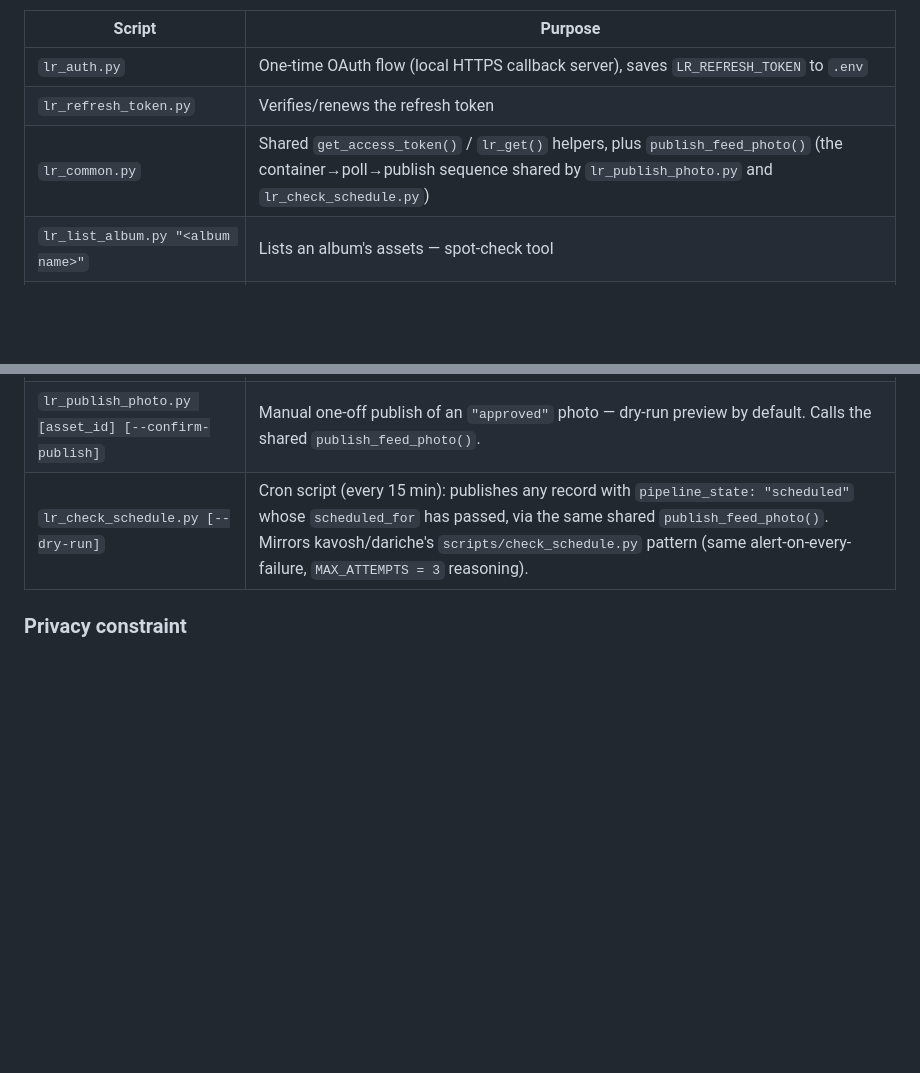
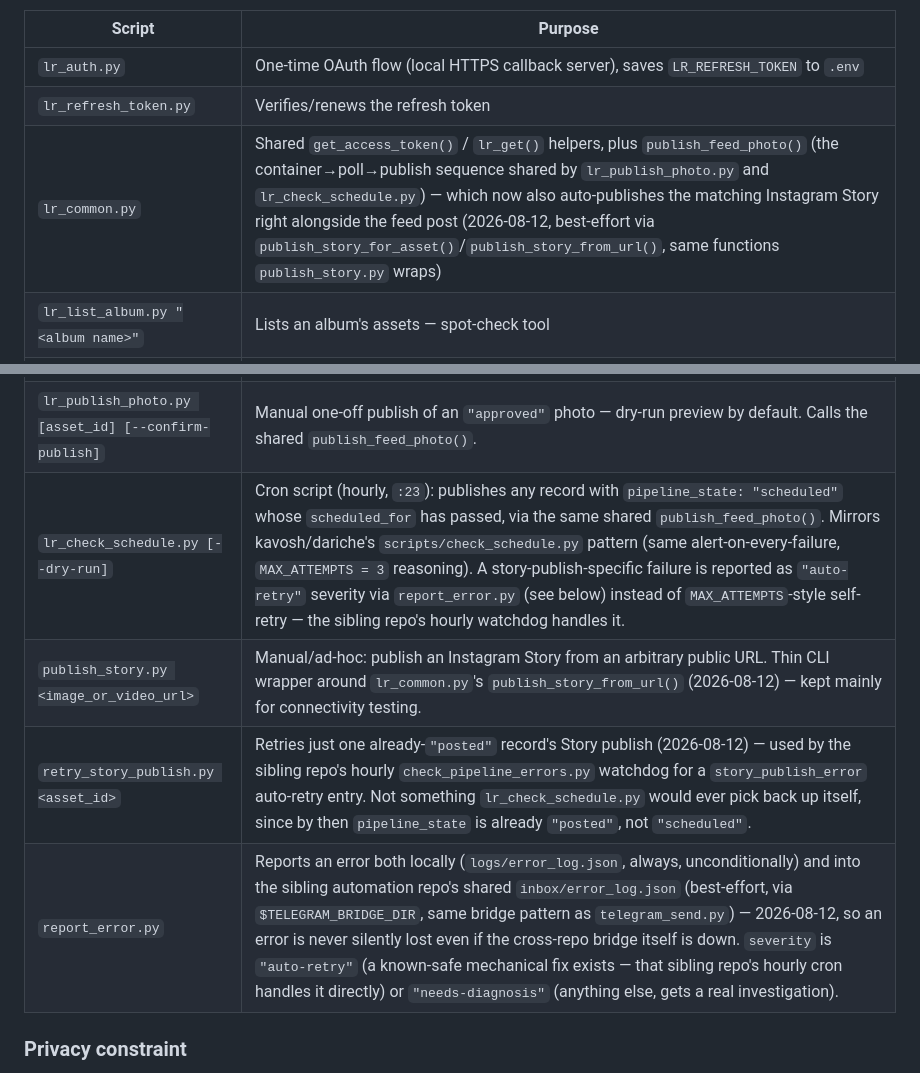
Before and after one commit to 25mordad/25mordad.com, a Markdown page: CLAUDE.md, 2 parts joined by grey strips. Rendered like a GitHub page; blank space fills up the shorter version.

Commit message:
docs: document the story-auto-publish + error-watchdog scripts in CLAUDE.md
Co-Authored-By: Claude Sonnet 5 <noreply@anthropic.com>

```diff
--- a/CLAUDE.md
+++ b/CLAUDE.md
@@ -413,7 +413,7 @@ work required per photo.
 |---|---|
 | `lr_auth.py` | One-time OAuth flow (local HTTPS callback server), saves `LR_REFRESH_TOKEN` to `.env` |
 | `lr_refresh_token.py` | Verifies/renews the refresh token |
-| `lr_common.py` | Shared `get_access_token()` / `lr_get()` helpers, plus `publish_feed_photo()` (the container→poll→publish sequence shared by `lr_publish_photo.py` and `lr_check_schedule.py`) |
+| `lr_common.py` | Shared `get_access_token()` / `lr_get()` helpers, plus `publish_feed_photo()` (the container→poll→publish sequence shared by `lr_publish_photo.py` and `lr_check_schedule.py`) — which now also auto-publishes the matching Instagram Story right alongside the feed post (2026-08-12, best-effort via `publish_story_for_asset()`/`publish_story_from_url()`, same functions `publish_story.py` wraps) |
 | `lr_list_album.py "<album name>"` | Lists an album's assets — spot-check tool |
 | `lr_fetch_photo.py [asset_id]` | Picks **one random** not-yet-processed asset from the `instagram` album (or a specific one if given) and fetches it at **2048px** — verified live 2026-08-12 that Adobe's rendition endpoint only serves `1280`/`2048`, nothing larger, no original/master download — into the non-committed working path `images/ig-queue/_source/<asset-id>.jpg`. Writes the initial JSON record with `pipeline_state: "enhancing"`. |
 | `gpt_enhance_photo.py <asset_id> --prompt "..."` | Quality-enhances `_source/<asset-id>.jpg` via OpenAI's `gpt-image-2` image-edit endpoint (`images/edits`, same request shape as kavosh/dariche's `reel_stills.py`/`podcast_cover.py`) with a **fresh, photo-specific prompt written per photo**, not a fixed template. Every result — whether GPT-enhanced or the fallback below — is resized to max 1440px and recompressed under ~500KB (`optimize_jpeg()`) before being written to the final, committed, public `images/ig-queue/<asset-id>.jpg`, so nothing heavy lands in the repo. **Moderation fallback** (confirmed live 2026-08-12): OpenAI's output moderation can hard-block edits of photos containing children, even for a plain quality pass — the script retries once, and if still rejected, falls back to an optimize-only copy of the source with no AI enhancement. Never reword the prompt to route around a moderation block. |
@@ -421,7 +421,10 @@ work required per photo.
 | `make_story_video.py <asset_id> [--duration N]` | Turns that photo's Story typography graphic into a ~12s vertical MP4 (`ffmpeg`, 1088x1920, H.264/AAC) with background music — Instagram only holds a static photo Story on screen for ~5s, a video Story can run the full clip length. Music comes from `assets/audio/dunya-bozorgtar-theme.mp3` (Bahman's own track, provided 2026-08-12 specifically for this series); a **random** start offset inside the track is picked on every run (standing rule — never always open on the same few seconds), with a short fade-in/fade-out. Output: `images/ig-queue/stories/<asset-id>.mp4`, alongside the `.jpg` source frame. |
 | `telegram_send.py` | Sends a photo-pipeline message by shelling out to a sibling private automation repo's own `notify_telegram.py` (`cwd=$TELEGRAM_BRIDGE_DIR`, that repo's own bot/chat/`.env` — no Telegram secrets duplicated here; its path is deliberately not hardcoded — see **Automated routine** below), tagging every send `--record-context {"type": "photo_pipeline", ...}` so a later reply resolves back to this pipeline. See **Automated routine** below for why this repo never runs its own `getUpdates` consumer. |
 | `lr_publish_photo.py [asset_id] [--confirm-publish]` | Manual one-off publish of an `"approved"` photo — dry-run preview by default. Calls the shared `publish_feed_photo()`. |
-| `lr_check_schedule.py [--dry-run]` | Cron script (every 15 min): publishes any record with `pipeline_state: "scheduled"` whose `scheduled_for` has passed, via the same shared `publish_feed_photo()`. Mirrors kavosh/dariche's `scripts/check_schedule.py` pattern (same alert-on-every-failure, `MAX_ATTEMPTS = 3` reasoning). |
+| `lr_check_schedule.py [--dry-run]` | Cron script (hourly, `:23`): publishes any record with `pipeline_state: "scheduled"` whose `scheduled_for` has passed, via the same shared `publish_feed_photo()`. Mirrors kavosh/dariche's `scripts/check_schedule.py` pattern (same alert-on-every-failure, `MAX_ATTEMPTS = 3` reasoning). A story-publish-specific failure is reported as `"auto-retry"` severity via `report_error.py` (see below) instead of `MAX_ATTEMPTS`-style self-retry — the sibling repo's hourly watchdog handles it. |
+| `publish_story.py <image_or_video_url>` | Manual/ad-hoc: publish an Instagram Story from an arbitrary public URL. Thin CLI wrapper around `lr_common.py`'s `publish_story_from_url()` (2026-08-12) — kept mainly for connectivity testing. |
+| `retry_story_publish.py <asset_id>` | Retries just one already-`"posted"` record's Story publish (2026-08-12) — used by the sibling repo's hourly `check_pipeline_errors.py` watchdog for a `story_publish_error` auto-retry entry. Not something `lr_check_schedule.py` would ever pick back up itself, since by then `pipeline_state` is already `"posted"`, not `"scheduled"`. |
+| `report_error.py` | Reports an error both locally (`logs/error_log.json`, always, unconditionally) and into the sibling automation repo's shared `inbox/error_log.json` (best-effort, via `$TELEGRAM_BRIDGE_DIR`, same bridge pattern as `telegram_send.py`) — 2026-08-12, so an error is never silently lost even if the cross-repo bridge itself is down. `severity` is `"auto-retry"` (a known-safe mechanical fix exists — that sibling repo's hourly cron handles it directly) or `"needs-diagnosis"` (anything else, gets a real investigation). |
 
 ### Privacy constraint
 
```
